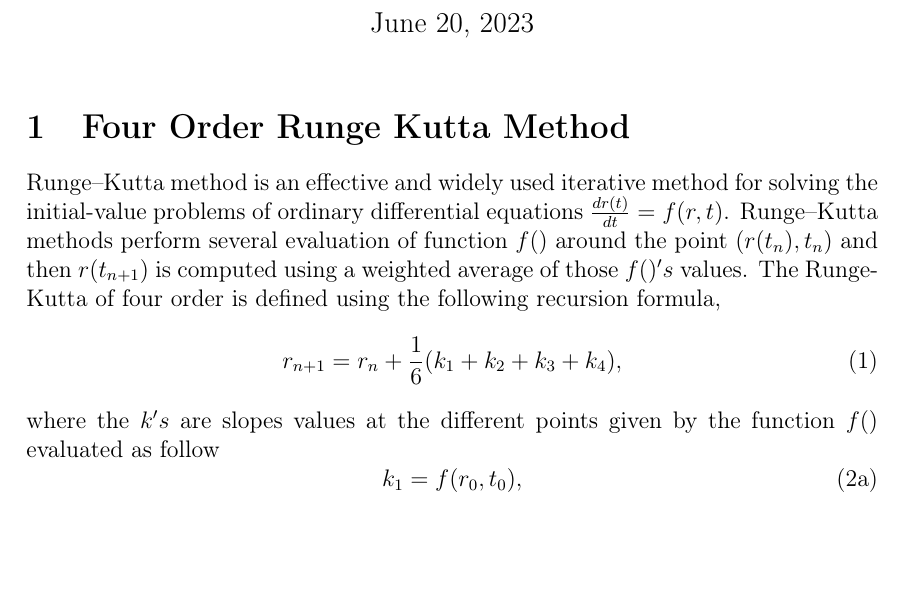
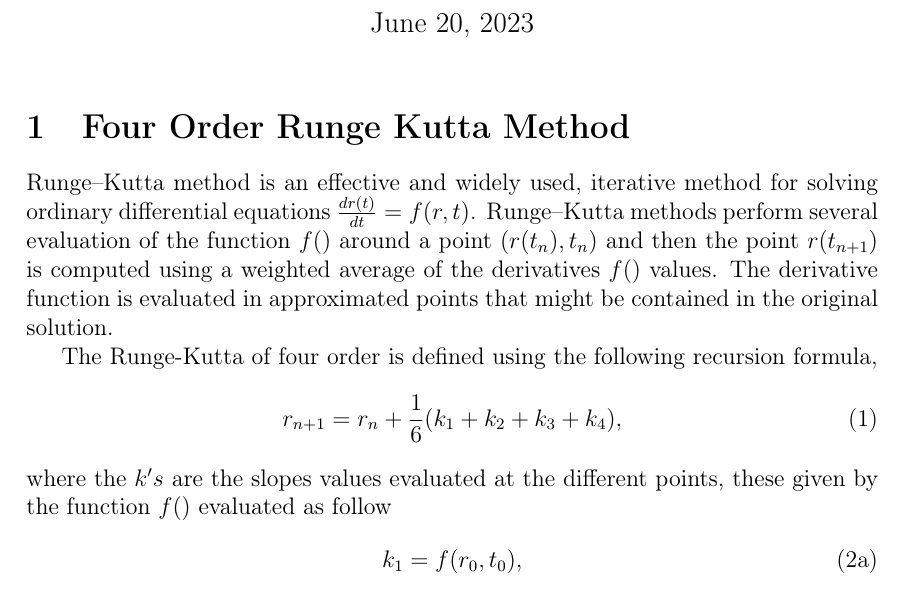
Before and after one commit to MerlynJJ/RungeKuttaMethodInPython, a LaTeX document (RK4_Doc/RK4.tex): part of page 1 of 3, cut so that both start at the same text, the shorter picture padded with empty space. Compiled offline with pdfLaTeX.

Commit message:
start to rewrite the pdf explanation of theintegrating  method

```diff
--- a/RK4_Doc/RK4.tex
+++ b/RK4_Doc/RK4.tex
@@ -47,19 +47,23 @@
 \section{Four Order Runge Kutta Method }
 \label{sec:rk4}
 
-Runge–Kutta method is an effective and widely used iterative method
-for solving the initial-value problems of ordinary differential
-equations \(\frac{dr(t)}{dt}=f(r,t)\). Runge–Kutta methods perform
-several evaluation of function \(f()\) around the point
-\((r(t_{n}),t_{n})\) and then \(r(t_{n+1})\) is computed using a
-weighted average of those \(f()'s\) values. The Runge-Kutta of four
-order is defined using the following recursion formula,
+Runge–Kutta method is an effective and widely used, iterative method
+for solving ordinary differential equations
+\(\frac{dr(t)}{dt}=f(r,t)\). Runge–Kutta methods perform several
+evaluation of the function \(f()\) around a point \((r(t_{n}),t_{n})\)
+and then the point \(r(t_{n+1})\) is computed using a weighted average
+of the derivatives \(f()\) values. The derivative function is
+evaluated in approximated points that might be contained in the
+original solution.
+
+The Runge-Kutta of four order is defined using the following recursion
+formula,
 \begin{equation}
   \label{eq:RecursionFormulaeSolution}
   r_{n+1} = r_{n} + \frac{1}{6}(k_{1}+k_{2}+k_{3}+k_{4}),
 \end{equation}
-where the \(k's\) are slopes values at the different points
-given by the function \(f()\) evaluated as follow
+where the \(k's\) are the slopes values evaluated at the different
+points, these given by the function \(f()\) evaluated as follow
 \begin{subequations}
   \begin{equation}
     \label{eq:slope1}
```
